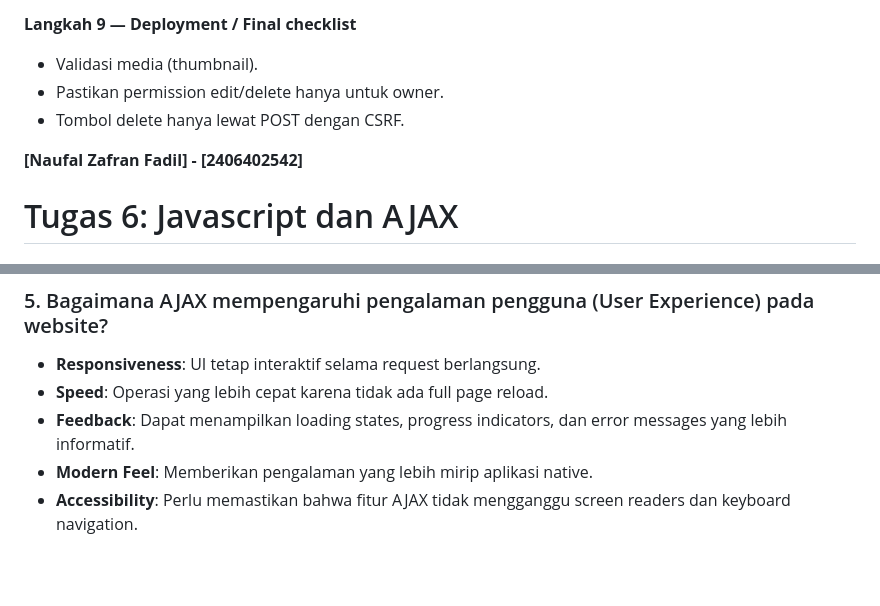
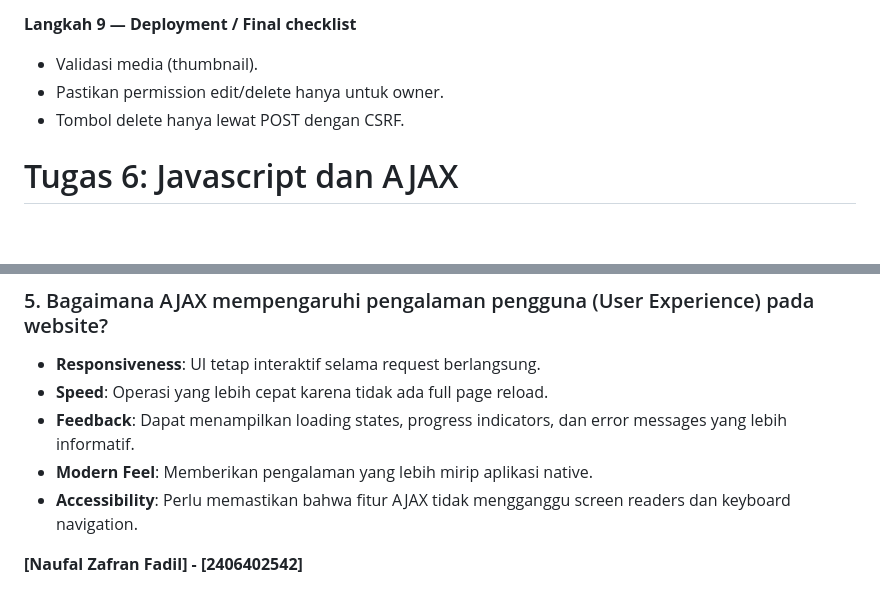
Before and after one commit to nzafranf/football-bidding, a Markdown page: README.md, 2 parts joined by grey strips. Rendered like a GitHub page; blank space fills up the shorter version.

Commit message:
tugas 6 done

```diff
--- a/README.md
+++ b/README.md
@@ -643,8 +643,6 @@ btn.addEventListener('click', () => menu.classList.toggle('hidden'));
 - Pastikan permission edit/delete hanya untuk owner.
 - Tombol delete hanya lewat POST dengan CSRF.
 
- **\[Naufal Zafran Fadil] - \[2406402542]**
-
 # Tugas 6: Javascript dan AJAX
 
 ## Pertanyaan & Jawaban
@@ -684,3 +682,5 @@ btn.addEventListener('click', () => menu.classList.toggle('hidden'));
 - **Feedback**: Dapat menampilkan loading states, progress indicators, dan error messages yang lebih informatif.
 - **Modern Feel**: Memberikan pengalaman yang lebih mirip aplikasi native.
 - **Accessibility**: Perlu memastikan bahwa fitur AJAX tidak mengganggu screen readers dan keyboard navigation.
+
+ **\[Naufal Zafran Fadil] - \[2406402542]**
```
